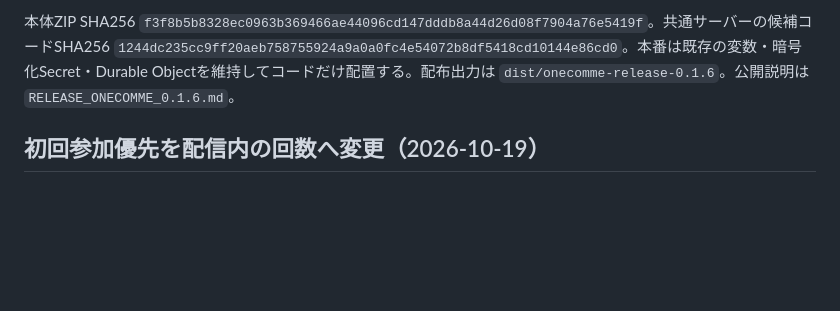
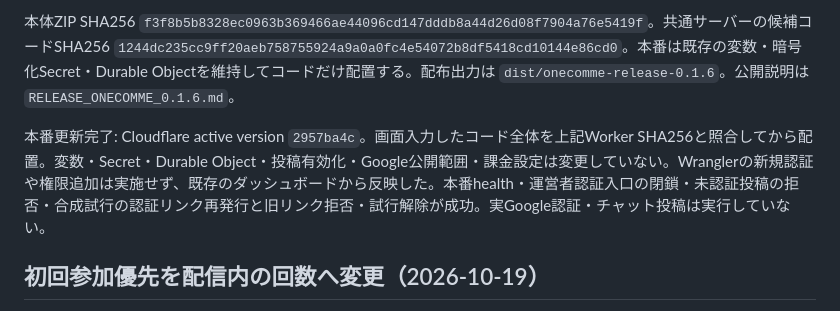
Before and after one commit to kyo563/plugin-3kHz, a Markdown page: docs/ONECOMME_EDITION.md, the part around the change. GitHub-like rendering; blank space fills up the shorter version.

```diff
--- a/docs/ONECOMME_EDITION.md
+++ b/docs/ONECOMME_EDITION.md
@@ -7,6 +7,8 @@
 Python563件・JavaScript110件・共通バックエンド102件、計775件成功。型検査・Workerビルド・Windowsビルド・ZIP構成検査が成功。隔離保存先での配布実行ファイルの起動・終了、公式形式の合成コメント受信、OBS用データ、累計だけの違いは優先しないこと・今回参加済みの人より未参加者を優先すること、NEXT保護、設定と表示の再起動復元も確認。実Google認証・実YouTube投稿・OBS実描画は今回の検証対象外。
 
 本体ZIP SHA256 `f3f8b5b8328ec0963b369466ae44096cd147dddb8a44d26d08f7904a76e5419f`。共通サーバーの候補コードSHA256 `1244dc235cc9ff20aeb758755924a9a0a0fc4e54072b8df5418cd10144e86cd0`。本番は既存の変数・暗号化Secret・Durable Objectを維持してコードだけ配置する。配布出力は `dist/onecomme-release-0.1.6`。公開説明は `RELEASE_ONECOMME_0.1.6.md`。
+
+本番更新完了: Cloudflare active version `2957ba4c`。画面入力したコード全体を上記Worker SHA256と照合してから配置。変数・Secret・Durable Object・投稿有効化・Google公開範囲・課金設定は変更していない。Wranglerの新規認証や権限追加は実施せず、既存のダッシュボードから反映した。本番health・運営者認証入口の閉鎖・未認証投稿の拒否・合成試行の認証リンク再発行と旧リンク拒否・試行解除が成功。実Google認証・チャット投稿は実行していない。
 
 ## 初回参加優先を配信内の回数へ変更（2026-10-19）
 
```
Also changed, not shown: docs/BOT.md (+2 -0 lines), docs/RELEASE_ONECOMME_0.1.6.md (+2 -0 lines).
